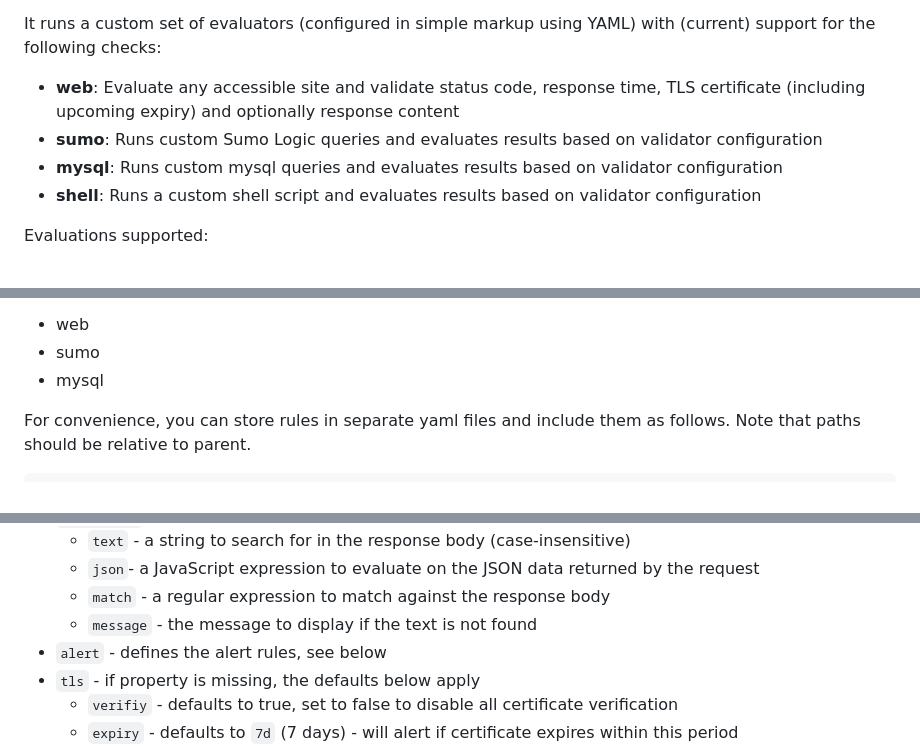
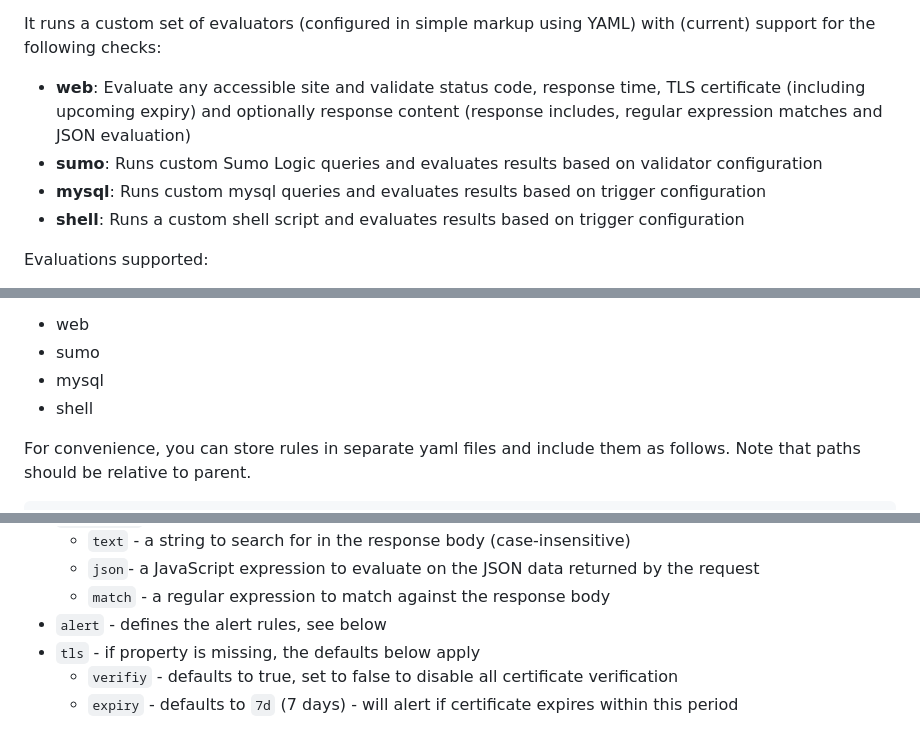
Before and after one commit to Rohland/barky, a Markdown page: README.md, 3 parts joined by grey strips. Drawn GitHub-style.

Commit message:
:pencil: updating docs

```diff
--- a/README.md
+++ b/README.md
@@ -13,10 +13,10 @@ Standard alerting systems can be noisy and overwhelming, sending hundreds of not
 
 It runs a custom set of evaluators (configured in simple markup using YAML) with (current) support for the following checks:
 
-- **web**: Evaluate any accessible site and validate status code, response time, TLS certificate (including upcoming expiry) and optionally response content
+- **web**: Evaluate any accessible site and validate status code, response time, TLS certificate (including upcoming expiry) and optionally response content (response includes, regular expression matches and JSON evaluation)
 - **sumo**: Runs custom Sumo Logic queries and evaluates results based on validator configuration
-- **mysql**: Runs custom mysql queries and evaluates results based on validator configuration
-- **shell**: Runs a custom shell script and evaluates results based on validator configuration
+- **mysql**: Runs custom mysql queries and evaluates results based on trigger configuration
+- **shell**: Runs a custom shell script and evaluates results based on trigger configuration
 
 Evaluations supported:
 
@@ -76,6 +76,7 @@ The following high level keys are supported (note, it is case sensitive):
 - web
 - sumo
 - mysql
+- shell
 
 For convenience, you can store rules in separate yaml files and include them as follows. Note that paths should be relative to parent.
 
@@ -200,7 +201,6 @@ Additional values that can be configured:
   - `text` - a string to search for in the response body (case-insensitive)
   - `json`- a JavaScript expression to evaluate on the JSON data returned by the request
   - `match` - a regular expression to match against the response body
-  - `message` - the message to display if the text is not found
 - `alert` - defines the alert rules, see below
 - `tls` - if property is missing, the defaults below apply
   - `verifiy` - defaults to true, set to false to disable all certificate verification
```
